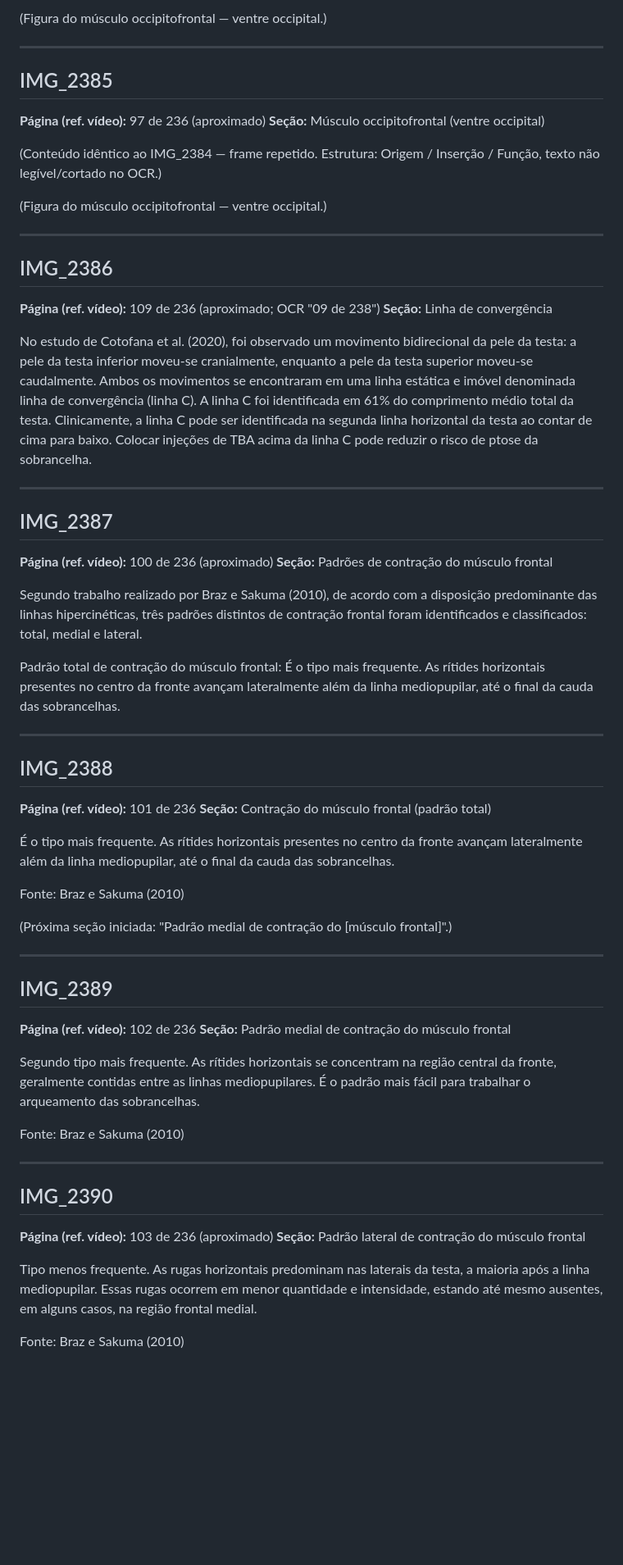
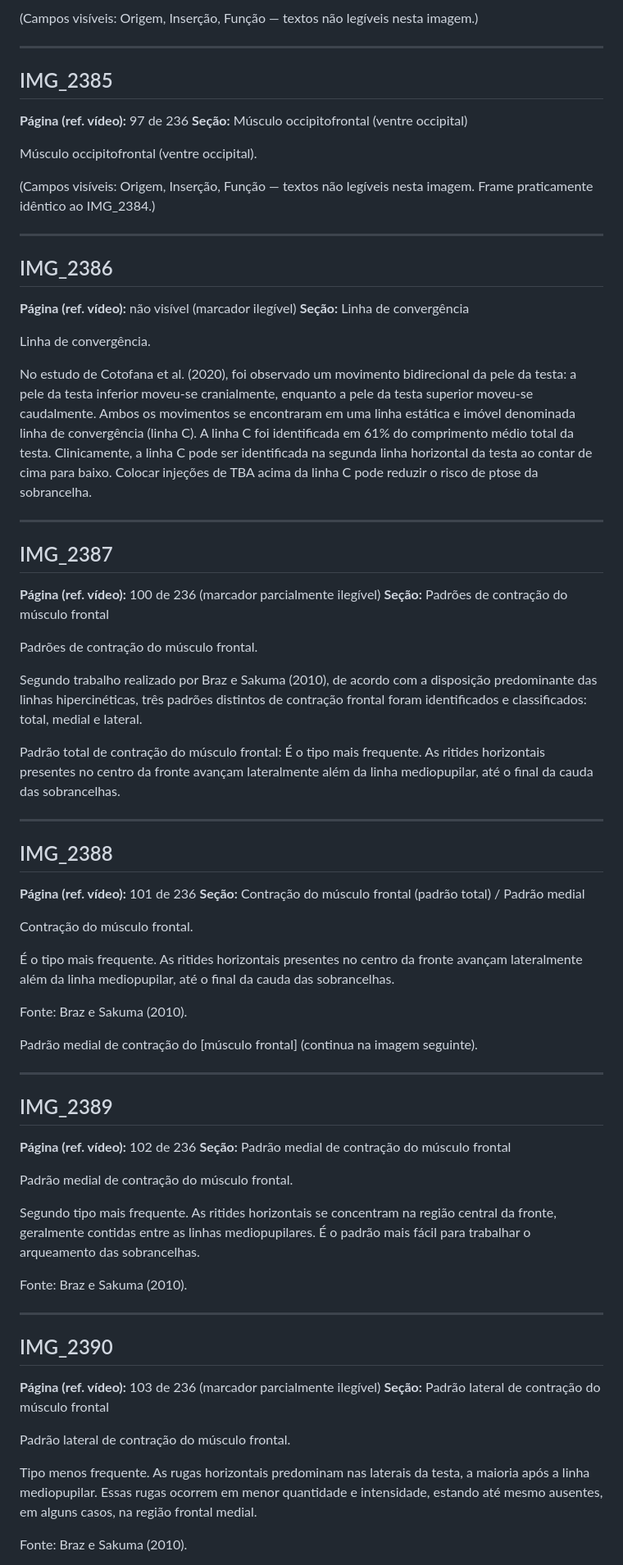
Before and after one commit to MarksFael/MarksFael, a Markdown page: content/extracted/chunk-C.md, the part around one of its changes. Shown at 82% size. Drawn GitHub-style; blank space fills up the shorter version.

```diff
--- a/content/extracted/chunk-C.md
+++ b/content/extracted/chunk-C.md
@@ -126,45 +149,52 @@ Função: Eleva as sobrancelhas, enruga a pele da testa.
 
-(Figura do músculo occipitofrontal — ventre occipital.)
+(Campos visíveis: Origem, Inserção, Função — textos não legíveis nesta imagem.)
 
 ---
 
 ## IMG_2385
-**Página (ref. vídeo):** 97 de 236 (aproximado)
+**Página (ref. vídeo):** 97 de 236
 **Seção:** Músculo occipitofrontal (ventre occipital)
 
-(Conteúdo idêntico ao IMG_2384 — frame repetido. Estrutura: Origem / Inserção / Função, texto não legível/cortado no OCR.)
+Músculo occipitofrontal (ventre occipital).
 
-(Figura do músculo occipitofrontal — ventre occipital.)
+(Campos visíveis: Origem, Inserção, Função — textos não legíveis nesta imagem. Frame praticamente idêntico ao IMG_2384.)
 
 ---
 
 ## IMG_2386
-**Página (ref. vídeo):** 109 de 236 (aproximado; OCR "09 de 238")
+**Página (ref. vídeo):** não visível (marcador ilegível)
 **Seção:** Linha de convergência
+
+Linha de convergência.
 
 No estudo de Cotofana et al. (2020), foi observado um movimento bidirecional da pele da testa: a pele da testa inferior moveu-se cranialmente, enquanto a pele da testa superior moveu-se caudalmente. Ambos os movimentos se encontraram em uma linha estática e imóvel denominada linha de convergência (linha C). A linha C foi identificada em 61% do comprimento médio total da testa. Clinicamente, a linha C pode ser identificada na segunda linha horizontal da testa ao contar de cima para baixo. Colocar injeções de TBA acima da linha C pode reduzir o risco de ptose da sobrancelha.
 
 ---
 
 ## IMG_2387
-**Página (ref. vídeo):** 100 de 236 (aproximado)
+**Página (ref. vídeo):** 100 de 236 (marcador parcialmente ilegível)
 **Seção:** Padrões de contração do músculo frontal
+
+Padrões de contração do músculo frontal.
 
 Segundo trabalho realizado por Braz e Sakuma (2010), de acordo com a disposição predominante das linhas hipercinéticas, três padrões distintos de contração frontal foram identificados e classificados: total, medial e lateral.
 
-Padrão total de contração do músculo frontal: É o tipo mais frequente. As rítides horizontais presentes no centro da fronte avançam lateralmente além da linha mediopupilar, até o final da cauda das sobrancelhas.
+Padrão total de contração do músculo frontal:
+É o tipo mais frequente. As ritides horizontais presentes no centro da fronte avançam lateralmente além da linha mediopupilar, até o final da cauda das sobrancelhas.
 
 ---
 
 ## IMG_2388
 **Página (ref. vídeo):** 101 de 236
-**Seção:** Contração do músculo frontal (padrão total)
+**Seção:** Contração do músculo frontal (padrão total) / Padrão medial
 
-É o tipo mais frequente. As rítides horizontais presentes no centro da fronte avançam lateralmente além da linha mediopupilar, até o final da cauda das sobrancelhas.
+Contração do músculo frontal.
 
-Fonte: Braz e Sakuma (2010)
+É o tipo mais frequente. As ritides horizontais presentes no centro da fronte avançam lateralmente além da linha mediopupilar, até o final da cauda das sobrancelhas.
 
-(Próxima seção iniciada: "Padrão medial de contração do [músculo frontal]".)
+Fonte: Braz e Sakuma (2010).
+
+Padrão medial de contração do [músculo frontal] (continua na imagem seguinte).
 
 ---
 
@@ -172,17 +202,21 @@ Fonte: Braz e Sakuma (2010)
 **Página (ref. vídeo):** 102 de 236
 **Seção:** Padrão medial de contração do músculo frontal
 
-Segundo tipo mais frequente. As rítides horizontais se concentram na região central da fronte, geralmente contidas entre as linhas mediopupilares. É o padrão mais fácil para trabalhar o arqueamento das sobrancelhas.
+Padrão medial de contração do músculo frontal.
 
-Fonte: Braz e Sakuma (2010)
+Segundo tipo mais frequente. As ritides horizontais se concentram na região central da fronte, geralmente contidas entre as linhas mediopupilares. É o padrão mais fácil para trabalhar o arqueamento das sobrancelhas.
+
+Fonte: Braz e Sakuma (2010).
 
 ---
 
 ## IMG_2390
-**Página (ref. vídeo):** 103 de 236 (aproximado)
+**Página (ref. vídeo):** 103 de 236 (marcador parcialmente ilegível)
 **Seção:** Padrão lateral de contração do músculo frontal
+
+Padrão lateral de contração do músculo frontal.
 
 Tipo menos frequente. As rugas horizontais predominam nas laterais da testa, a maioria após a linha mediopupilar. Essas rugas ocorrem em menor quantidade e intensidade, estando até mesmo ausentes, em alguns casos, na região frontal medial.
 
-Fonte: Braz e Sakuma (2010)
+Fonte: Braz e Sakuma (2010).
 
```
Also changed, not shown: other parts of content/extracted/chunk-C.md (+113 -72 lines).
